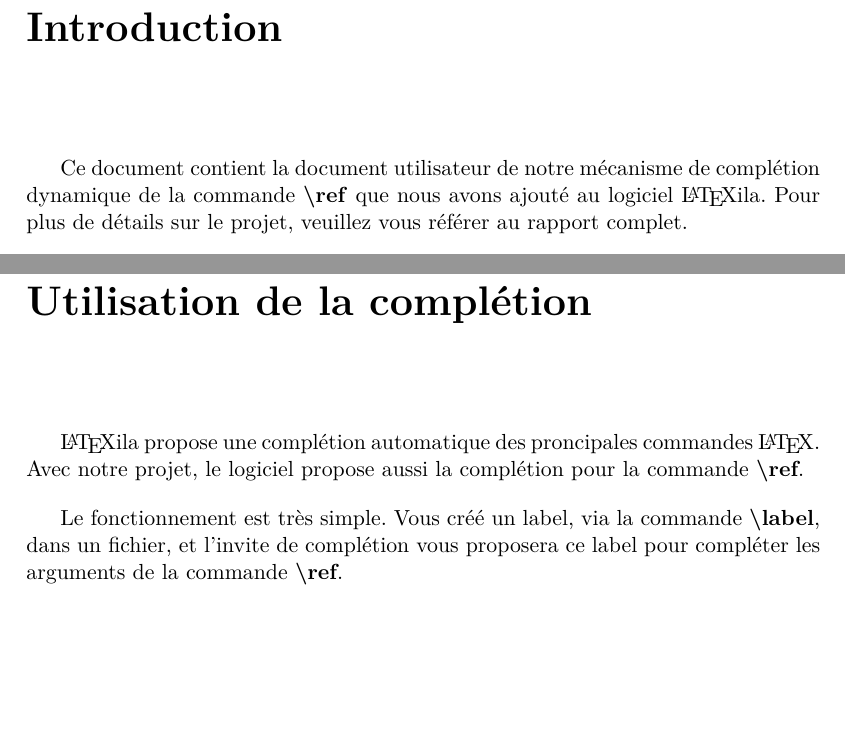
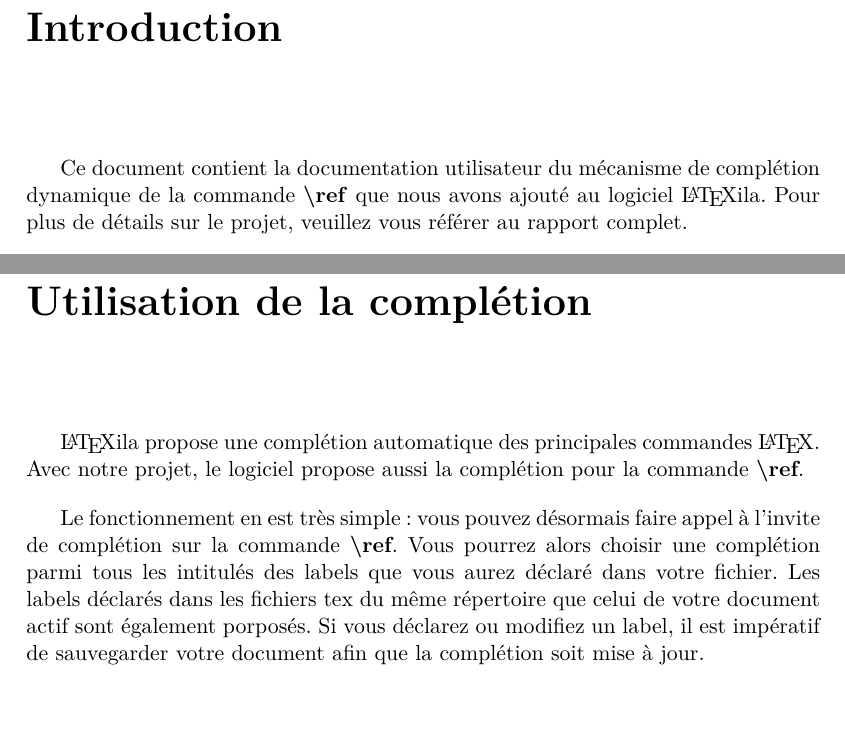
Before and after one commit to halfa/alambic, a LaTeX document (report/docuser.tex): two parts of pages 2 and 4 of 4, joined at a grey line, cut so that both start at the same text. Compiled offline with LaTeX, dvips and Ghostscript.

Commit message:
Corrections et précisions.

```diff
--- a/report/docuser.tex
+++ b/report/docuser.tex
@@ -25,7 +25,7 @@
 
 %% ** Begin document ** %%
 
-\title{Étude pratique : Amélioration de la complétion automatique de \LaTeX{}ila}
+\title{Étude pratique : Amélioration de la complétion automatique de \LaTeX{}ila  : Documentation Technique}
 \author{Axel Caro\and François Boschet\and Maximilien Richer}
 \date{2014-2015}
 
@@ -38,7 +38,7 @@
 
 \chapter{Introduction}
 \label{cha:Introduction}
-Ce document contient la document utilisateur de notre mécanisme de complétion dynamique de la commande \textbf{\textbackslash{}ref} que nous avons ajouté au logiciel \LaTeX{}ila.
+Ce document contient la documentation utilisateur du mécanisme de complétion dynamique de la commande \textbf{\textbackslash{}ref} que nous avons ajouté au logiciel \LaTeX{}ila.
 Pour plus de détails sur le projet, veuillez vous référer au rapport complet.
 
 \chapter{Installation de \LaTeX{}ila}
@@ -65,9 +65,11 @@ Vous pouvez également suivre le guide que nous avons réalisé qui explique com
 
 \chapter{Utilisation de la complétion}
 
-\LaTeX{}ila propose une complétion automatique des proncipales commandes \LaTeX{}. Avec notre projet, le logiciel propose aussi la complétion pour la commande \textbf{\textbackslash{}ref}.
+\LaTeX{}ila propose une complétion automatique des principales commandes \LaTeX{}. Avec notre projet, le logiciel propose aussi la complétion pour la commande \textbf{\textbackslash{}ref}.
 
-Le fonctionnement est très simple. Vous créé un label, via la commande \textbf{\textbackslash{}label}, dans un fichier, et l'invite de complétion vous proposera ce label pour compléter les arguments de la commande \textbf{\textbackslash{}ref}.
-
+Le fonctionnement en est très simple : vous pouvez désormais faire appel à l'invite de complétion sur la commande \textbf{\textbackslash{}ref}.
+Vous pourrez alors choisir une complétion parmi tous les intitulés des labels que vous aurez déclaré dans votre fichier.
+Les labels déclarés dans les fichiers tex du même répertoire que celui de votre document actif sont également porposés.
+Si vous déclarez ou modifiez un label, il est impératif de sauvegarder votre document afin que la complétion soit mise à jour.
 
 \end{document}
```
Also changed, not shown: report/docuser.tex (4 more changed lines).
